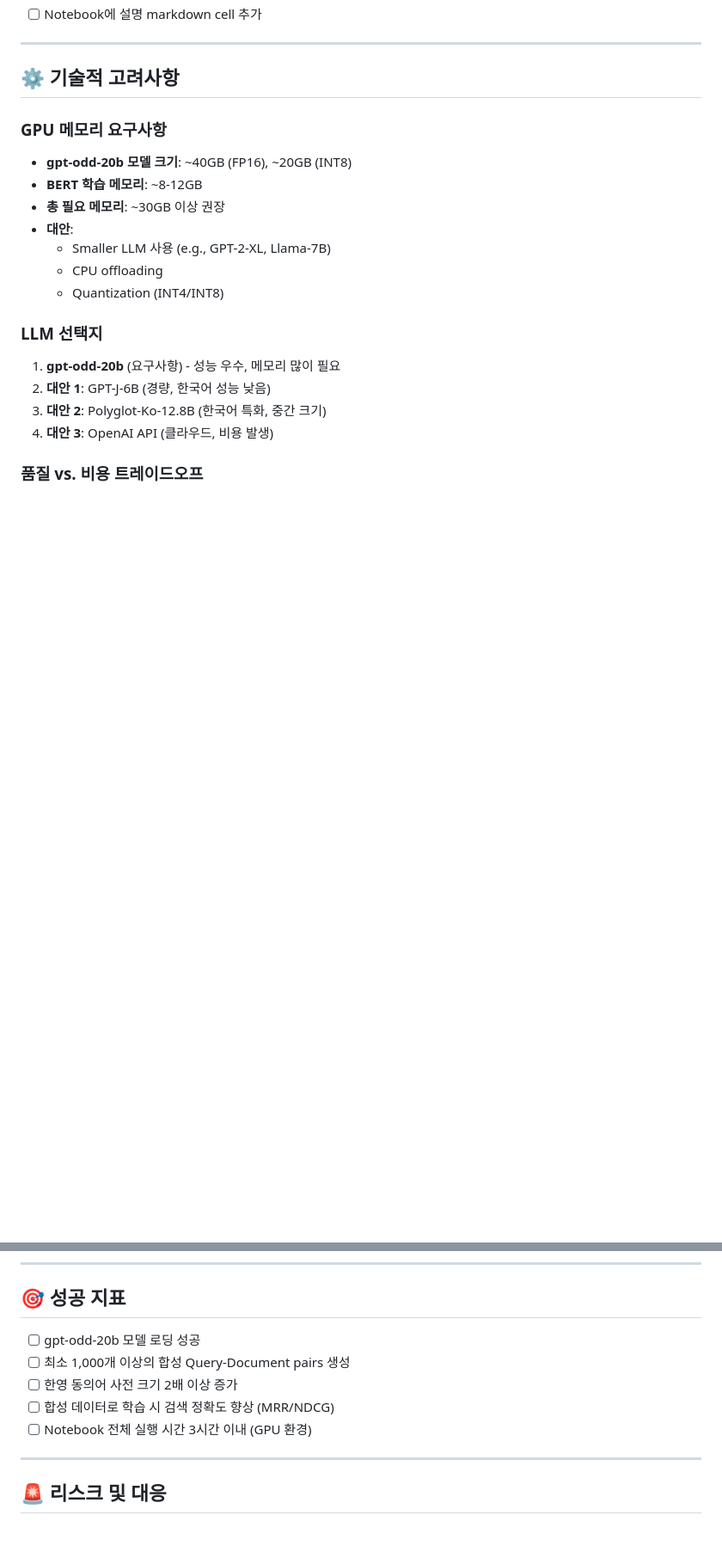
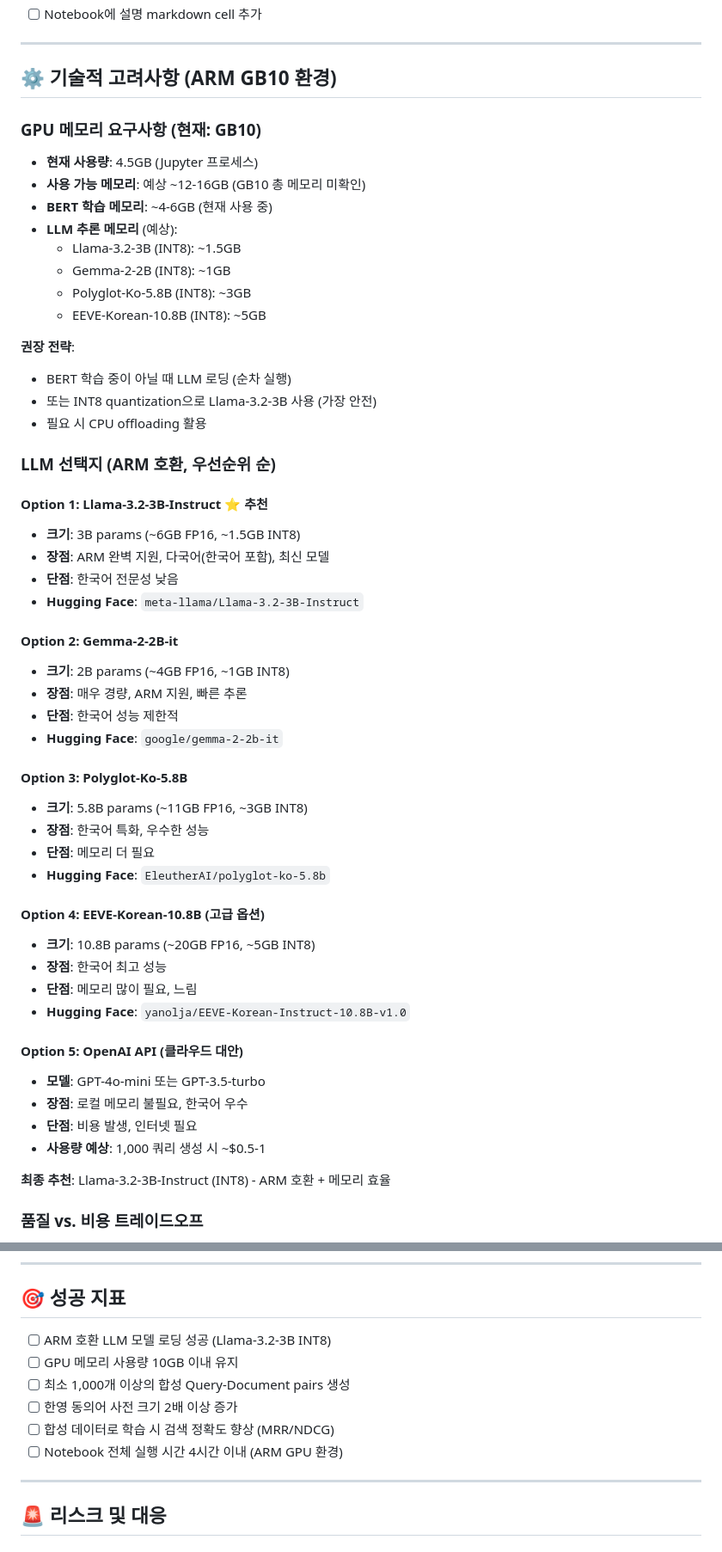
Before and after one commit to sa-project-private-repo/opensearch-neural-pre-train, a Markdown page: plan.md, 2 parts joined by grey strips. Shown at 86% size. Drawn GitHub-style; blank space fills up the shorter version.

```diff
--- a/plan.md
+++ b/plan.md
@@ -232,22 +254,56 @@ enhanced_bilingual_dict = enhance_bilingual_dict_with_llm(
 
 ---
 
-## ⚙️ 기술적 고려사항
+## ⚙️ 기술적 고려사항 (ARM GB10 환경)
 
-### GPU 메모리 요구사항
-- **gpt-odd-20b 모델 크기**: ~40GB (FP16), ~20GB (INT8)
-- **BERT 학습 메모리**: ~8-12GB
-- **총 필요 메모리**: ~30GB 이상 권장
-- **대안**:
-  - Smaller LLM 사용 (e.g., GPT-2-XL, Llama-7B)
-  - CPU offloading
-  - Quantization (INT4/INT8)
+### GPU 메모리 요구사항 (현재: GB10)
+- **현재 사용량**: 4.5GB (Jupyter 프로세스)
+- **사용 가능 메모리**: 예상 ~12-16GB (GB10 총 메모리 미확인)
+- **BERT 학습 메모리**: ~4-6GB (현재 사용 중)
+- **LLM 추론 메모리** (예상):
+  - Llama-3.2-3B (INT8): ~1.5GB
+  - Gemma-2-2B (INT8): ~1GB
+  - Polyglot-Ko-5.8B (INT8): ~3GB
+  - EEVE-Korean-10.8B (INT8): ~5GB
 
-### LLM 선택지
-1. **gpt-odd-20b** (요구사항) - 성능 우수, 메모리 많이 필요
-2. **대안 1**: GPT-J-6B (경량, 한국어 성능 낮음)
-3. **대안 2**: Polyglot-Ko-12.8B (한국어 특화, 중간 크기)
-4. **대안 3**: OpenAI API (클라우드, 비용 발생)
+**권장 전략**:
+- BERT 학습 중이 아닐 때 LLM 로딩 (순차 실행)
+- 또는 INT8 quantization으로 Llama-3.2-3B 사용 (가장 안전)
+- 필요 시 CPU offloading 활용
+
+### LLM 선택지 (ARM 호환, 우선순위 순)
+
+#### Option 1: Llama-3.2-3B-Instruct ⭐ 추천
+- **크기**: 3B params (~6GB FP16, ~1.5GB INT8)
+- **장점**: ARM 완벽 지원, 다국어(한국어 포함), 최신 모델
+- **단점**: 한국어 전문성 낮음
+- **Hugging Face**: `meta-llama/Llama-3.2-3B-Instruct`
+
+#### Option 2: Gemma-2-2B-it
+- **크기**: 2B params (~4GB FP16, ~1GB INT8)
+- **장점**: 매우 경량, ARM 지원, 빠른 추론
+- **단점**: 한국어 성능 제한적
+- **Hugging Face**: `google/gemma-2-2b-it`
+
+#### Option 3: Polyglot-Ko-5.8B
+- **크기**: 5.8B params (~11GB FP16, ~3GB INT8)
+- **장점**: 한국어 특화, 우수한 성능
+- **단점**: 메모리 더 필요
+- **Hugging Face**: `EleutherAI/polyglot-ko-5.8b`
+
+#### Option 4: EEVE-Korean-10.8B (고급 옵션)
+- **크기**: 10.8B params (~20GB FP16, ~5GB INT8)
+- **장점**: 한국어 최고 성능
+- **단점**: 메모리 많이 필요, 느림
+- **Hugging Face**: `yanolja/EEVE-Korean-Instruct-10.8B-v1.0`
+
+#### Option 5: OpenAI API (클라우드 대안)
+- **모델**: GPT-4o-mini 또는 GPT-3.5-turbo
+- **장점**: 로컬 메모리 불필요, 한국어 우수
+- **단점**: 비용 발생, 인터넷 필요
+- **사용량 예상**: 1,000 쿼리 생성 시 ~$0.5-1
+
+**최종 추천**: Llama-3.2-3B-Instruct (INT8) - ARM 호환 + 메모리 효율
 
 ### 품질 vs. 비용 트레이드오프
 - **고품질 전략**: LLM으로 모든 동의어 검증 (느림, 비용 높음)
@@ -275,11 +331,12 @@ enhanced_bilingual_dict = enhance_bilingual_dict_with_llm(
 
 ## 🎯 성공 지표
 
-- [ ] gpt-odd-20b 모델 로딩 성공
+- [ ] ARM 호환 LLM 모델 로딩 성공 (Llama-3.2-3B INT8)
+- [ ] GPU 메모리 사용량 10GB 이내 유지
 - [ ] 최소 1,000개 이상의 합성 Query-Document pairs 생성
 - [ ] 한영 동의어 사전 크기 2배 이상 증가
 - [ ] 합성 데이터로 학습 시 검색 정확도 향상 (MRR/NDCG)
-- [ ] Notebook 전체 실행 시간 3시간 이내 (GPU 환경)
+- [ ] Notebook 전체 실행 시간 4시간 이내 (ARM GPU 환경)
 
 ---
 
```
Also changed, not shown: other parts of plan.md (+86 -18 lines).
